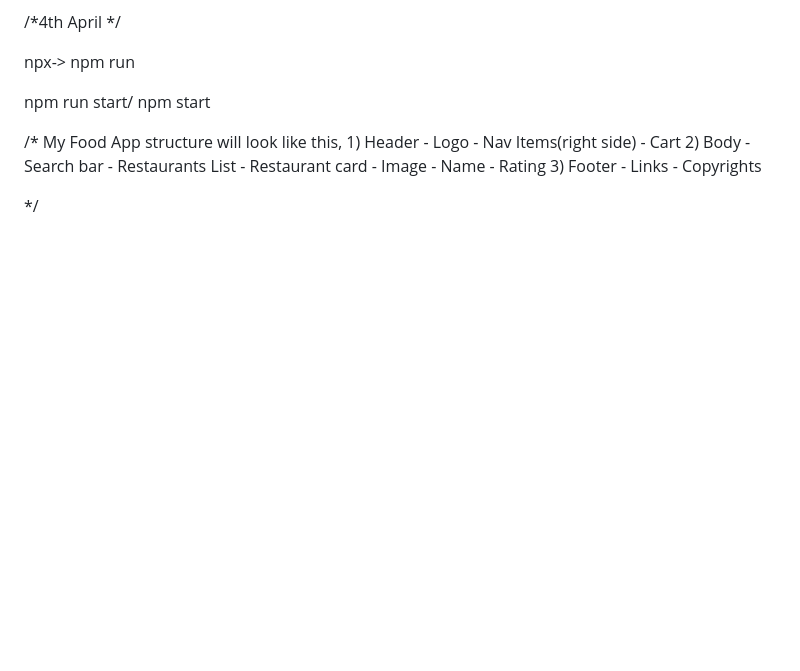
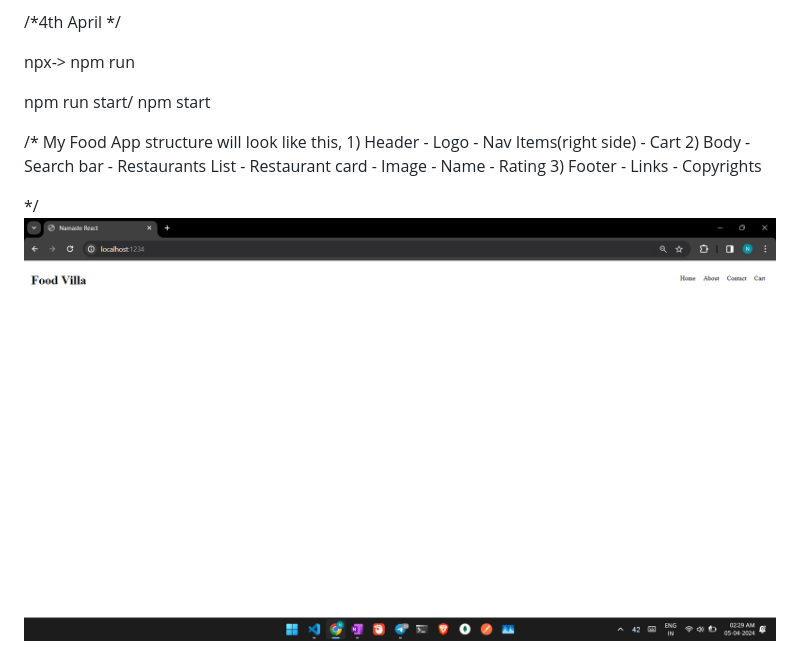
Before and after one commit to Nikhil562/NamasteReact, a Markdown page: README.md, the part around the change. GitHub-like rendering; pictures changed too: image.png (added); blank space fills up the shorter version.

```diff
--- a/README.md
+++ b/README.md
@@ -75,3 +75,4 @@ npm run start/ npm start
                 - Copyrights
 
 */
+![alt text](image.png)
```
